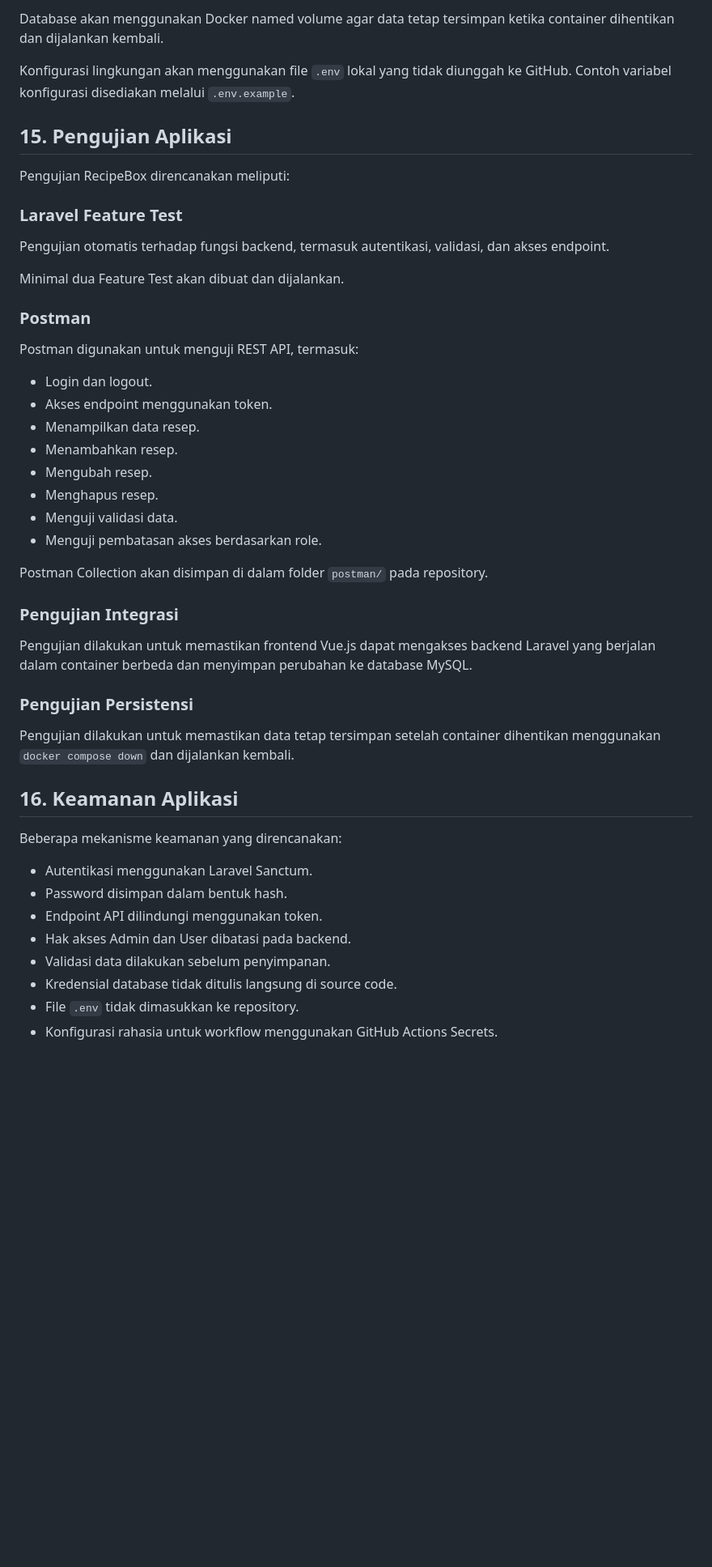
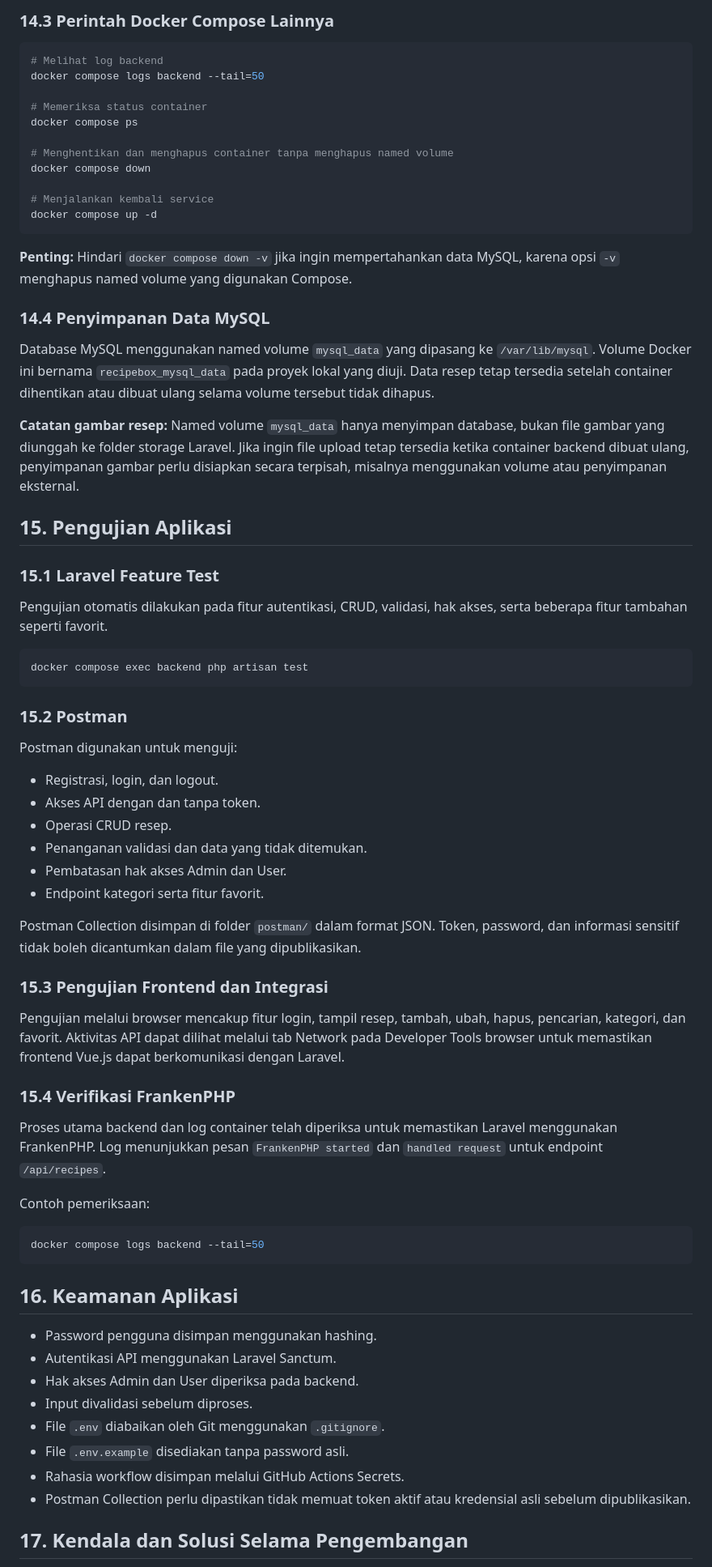
Before and after one commit to Mardhika20/uts-pl-24-533524-SV-23914, a Markdown page: README.md, the part around one of its changes. Shown at 81% size. Drawn GitHub-style; blank space fills up the shorter version.

Commit message:
Memperbarui README RecipeBox sesuai hasil akhir UTS

````diff
--- a/README.md
+++ b/README.md
@@ -421,52 +333,76 @@ docker compose down
 ```
 
-Database akan menggunakan Docker named volume agar data tetap tersimpan ketika container dihentikan dan dijalankan kembali.
+### 14.3 Perintah Docker Compose Lainnya
 
-Konfigurasi lingkungan akan menggunakan file `.env` lokal yang tidak diunggah ke GitHub. Contoh variabel konfigurasi disediakan melalui `.env.example`.
+```bash
+# Melihat log backend
+docker compose logs backend --tail=50
+
+# Memeriksa status container
+docker compose ps
+
+# Menghentikan dan menghapus container tanpa menghapus named volume
+docker compose down
+
+# Menjalankan kembali service
+docker compose up -d
+```
+
+**Penting:** Hindari `docker compose down -v` jika ingin mempertahankan data MySQL, karena opsi `-v` menghapus named volume yang digunakan Compose.
+
+### 14.4 Penyimpanan Data MySQL
+
+Database MySQL menggunakan named volume `mysql_data` yang dipasang ke `/var/lib/mysql`. Volume Docker ini bernama `recipebox_mysql_data` pada proyek lokal yang diuji. Data resep tetap tersedia setelah container dihentikan atau dibuat ulang selama volume tersebut tidak dihapus.
+
+**Catatan gambar resep:** Named volume `mysql_data` hanya menyimpan database, bukan file gambar yang diunggah ke folder storage Laravel. Jika ingin file upload tetap tersedia ketika container backend dibuat ulang, penyimpanan gambar perlu disiapkan secara terpisah, misalnya menggunakan volume atau penyimpanan eksternal.
 
 ## 15. Pengujian Aplikasi
 
-Pengujian RecipeBox direncanakan meliputi:
+### 15.1 Laravel Feature Test
 
-### Laravel Feature Test
+Pengujian otomatis dilakukan pada fitur autentikasi, CRUD, validasi, hak akses, serta beberapa fitur tambahan seperti favorit.
 
-Pengujian otomatis terhadap fungsi backend, termasuk autentikasi, validasi, dan akses endpoint.
+```bash
+docker compose exec backend php artisan test
+```
 
-Minimal dua Feature Test akan dibuat dan dijalankan.
+### 15.2 Postman
 
-### Postman
+Postman digunakan untuk menguji:
 
-Postman digunakan untuk menguji REST API, termasuk:
+- Registrasi, login, dan logout.
+- Akses API dengan dan tanpa token.
+- Operasi CRUD resep.
+- Penanganan validasi dan data yang tidak ditemukan.
+- Pembatasan hak akses Admin dan User.
+- Endpoint kategori serta fitur favorit.
 
-- Login dan logout.
-- Akses endpoint menggunakan token.
-- Menampilkan data resep.
-- Menambahkan resep.
-- Mengubah resep.
-- Menghapus resep.
-- Menguji validasi data.
-- Menguji pembatasan akses berdasarkan role.
+Postman Collection disimpan di folder `postman/` dalam format JSON. Token, password, dan informasi sensitif tidak boleh dicantumkan dalam file yang dipublikasikan.
 
-Postman Collection akan disimpan di dalam folder `postman/` pada repository.
+### 15.3 Pengujian Frontend dan Integrasi
 
-### Pengujian Integrasi
+Pengujian melalui browser mencakup fitur login, tampil resep, tambah, ubah, hapus, pencarian, kategori, dan favorit. Aktivitas API dapat dilihat melalui tab Network pada Developer Tools browser untuk memastikan frontend Vue.js dapat berkomunikasi dengan Laravel.
 
-Pengujian dilakukan untuk memastikan frontend Vue.js dapat mengakses backend Laravel yang berjalan dalam container berbeda dan menyimpan perubahan ke database MySQL.
+### 15.4 Verifikasi FrankenPHP
 
-### Pengujian Persistensi
+Proses utama backend dan log container telah diperiksa untuk memastikan Laravel menggunakan FrankenPHP. Log menunjukkan pesan `FrankenPHP started` dan `handled request` untuk endpoint `/api/recipes`.
 
-Pengujian dilakukan untuk memastikan data tetap tersimpan setelah container dihentikan menggunakan `docker compose down` dan dijalankan kembali.
+Contoh pemeriksaan:
+
+```bash
+docker compose logs backend --tail=50
+```
 
 ## 16. Keamanan Aplikasi
 
-Beberapa mekanisme keamanan yang direncanakan:
+- Password pengguna disimpan menggunakan hashing.
+- Autentikasi API menggunakan Laravel Sanctum.
+- Hak akses Admin dan User diperiksa pada backend.
+- Input divalidasi sebelum diproses.
+- File `.env` diabaikan oleh Git menggunakan `.gitignore`.
+- File `.env.example` disediakan tanpa password asli.
+- Rahasia workflow disimpan melalui GitHub Actions Secrets.
+- Postman Collection perlu dipastikan tidak memuat token aktif atau kredensial asli sebelum dipublikasikan.
 
-- Autentikasi menggunakan Laravel Sanctum.
-- Password disimpan dalam bentuk hash.
-- Endpoint API dilindungi menggunakan token.
-- Hak akses Admin dan User dibatasi pada backend.
-- Validasi data dilakukan sebelum penyimpanan.
-- Kredensial database tidak ditulis langsung di source code.
-- File `.env` tidak dimasukkan ke repository.
-- Konfigurasi rahasia untuk workflow menggunakan GitHub Actions Secrets.
+## 17. Kendala dan Solusi Selama Pengembangan
 
````
Also changed, not shown: other parts of README.md (+208 -289 lines).
